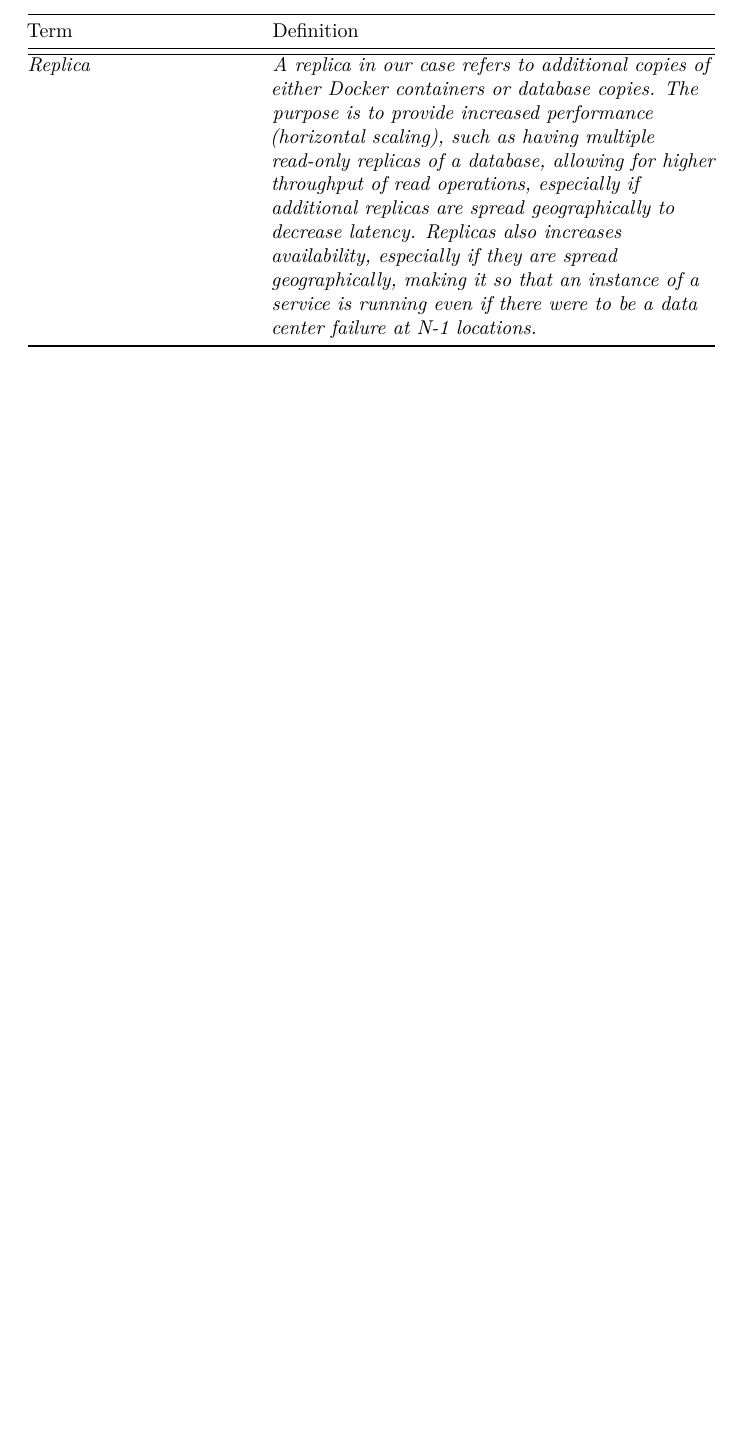
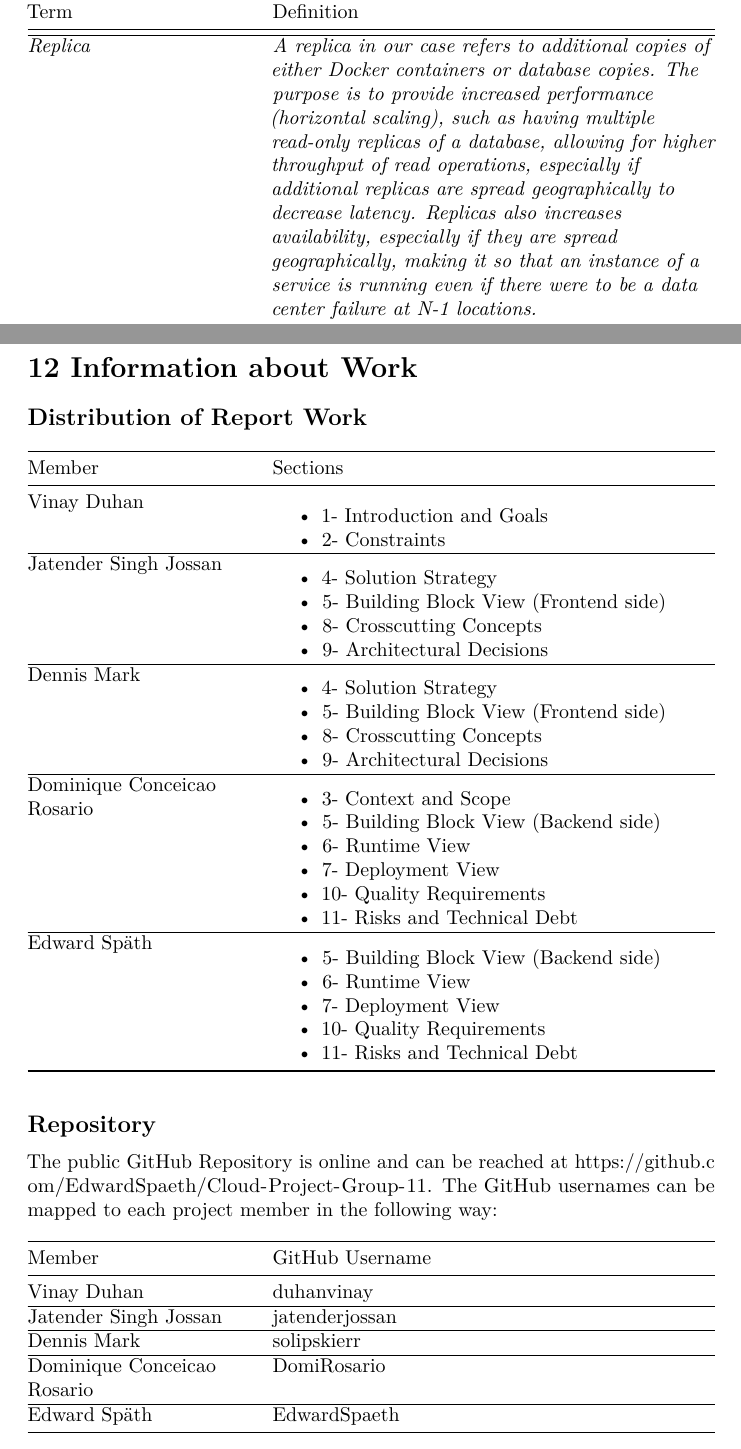
Before and after one commit to EdwardSpaeth/Cloud-Project-Group-11, a LaTeX document (documentation/arc42-template-EN.tex, which reads documentation/sections/99_information_about_work.tex): part of page 28 of 28 before the commit and two parts of pages 28 and 29 of 29 after it, the two joined at a grey line, cut so that both start at the same text, the shorter picture padded with empty space. Compiled offline with pdfLaTeX.

Commit message:
Add table at the end of the document detailing section assignment, the GitHub link and the mapping of project members to GitHub usernames

```diff
--- a/documentation/arc42-template-EN.tex
+++ b/documentation/arc42-template-EN.tex
@@ -131,6 +131,7 @@ Allgemeine Informatik (M.Sc.) / High Integrity Systems (M.Sc.)\\
 \input{sections/8_concepts.tex}\newpage
 \input{sections/9_quality_scenarios.tex}\newpage
 \input{sections/10_technical_risks.tex}\newpage
-\input{sections/11_glossary.tex}
+\input{sections/11_glossary.tex}\newpage
+\input{sections/99_information_about_work.tex}
 
 \end{document}
--- /dev/null
+++ b/documentation/sections/99_information_about_work.tex
@@ -0,0 +1,77 @@
+\hypertarget{section-information-about-work}{%
+\section{12 Information about Work}\label{section-information-about-work}}
+
+\subsection{Distribution of Report Work}
+\begin{longtable}[]{@{}
+    >{\raggedright\arraybackslash}p{(\columnwidth - 2\tabcolsep) * \real{0.3333}}
+    >{\raggedright\arraybackslash}p{(\columnwidth - 2\tabcolsep) * \real{0.6667}}@{}}
+\toprule
+\begin{minipage}[b]{\linewidth}\raggedright
+Member
+\end{minipage} & \begin{minipage}[b]{\linewidth}\raggedright
+Sections
+\end{minipage} \\
+\midrule
+\endhead
+Vinay Duhan &
+\begin{itemize}
+    \item 1- Introduction and Goals
+    \item 2- Constraints
+\end{itemize} \\ \hline
+Jatender Singh Jossan &
+\begin{itemize}
+    \item 4- Solution Strategy
+    \item 5- Building Block View (Frontend side)
+    \item 8- Crosscutting Concepts
+    \item 9- Architectural Decisions
+\end{itemize} \\ \hline
+Dennis Mark &
+\begin{itemize}
+    \item 4- Solution Strategy
+    \item 5- Building Block View (Frontend side)
+    \item 8- Crosscutting Concepts
+    \item 9- Architectural Decisions
+\end{itemize} \\ \hline
+Dominique Conceicao Rosario &
+\begin{itemize}
+    \item 3- Context and Scope
+    \item 5- Building Block View (Backend side)
+    \item 6- Runtime View
+    \item 7- Deployment View
+    \item 10- Quality Requirements
+    \item 11- Risks and Technical Debt
+\end{itemize} \\ \hline
+Edward Späth &
+\begin{itemize}
+    \item 5- Building Block View (Backend side)
+    \item 6- Runtime View
+    \item 7- Deployment View
+    \item 10- Quality Requirements
+    \item 11- Risks and Technical Debt
+\end{itemize} \\
+\bottomrule
+\end{longtable}
+
+\subsection{Repository}
+The public GitHub Repository is online and can be reached at
+\url{https://github.com/EdwardSpaeth/Cloud-Project-Group-11}.
+The GitHub usernames can be mapped to each project member in the following way:
+
+\begin{longtable}[]{@{}
+    >{\raggedright\arraybackslash}p{(\columnwidth - 2\tabcolsep) * \real{0.3333}}
+    >{\raggedright\arraybackslash}p{(\columnwidth - 2\tabcolsep) * \real{0.6667}}@{}}
+\toprule
+\begin{minipage}[b]{\linewidth}\raggedright
+Member
+\end{minipage} & \begin{minipage}[b]{\linewidth}\raggedright
+GitHub Username
+\end{minipage} \\
+\midrule
+\endhead
+Vinay Duhan & duhanvinay \\ \hline
+Jatender Singh Jossan & jatenderjossan \\ \hline
+Dennis Mark & solipskierr \\ \hline
+Dominique Conceicao Rosario & DomiRosario \\ \hline
+Edward Späth & EdwardSpaeth \\
+\bottomrule
+\end{longtable}
```
Also changed, not shown: documentation/arc42-template-EN.pdf.
